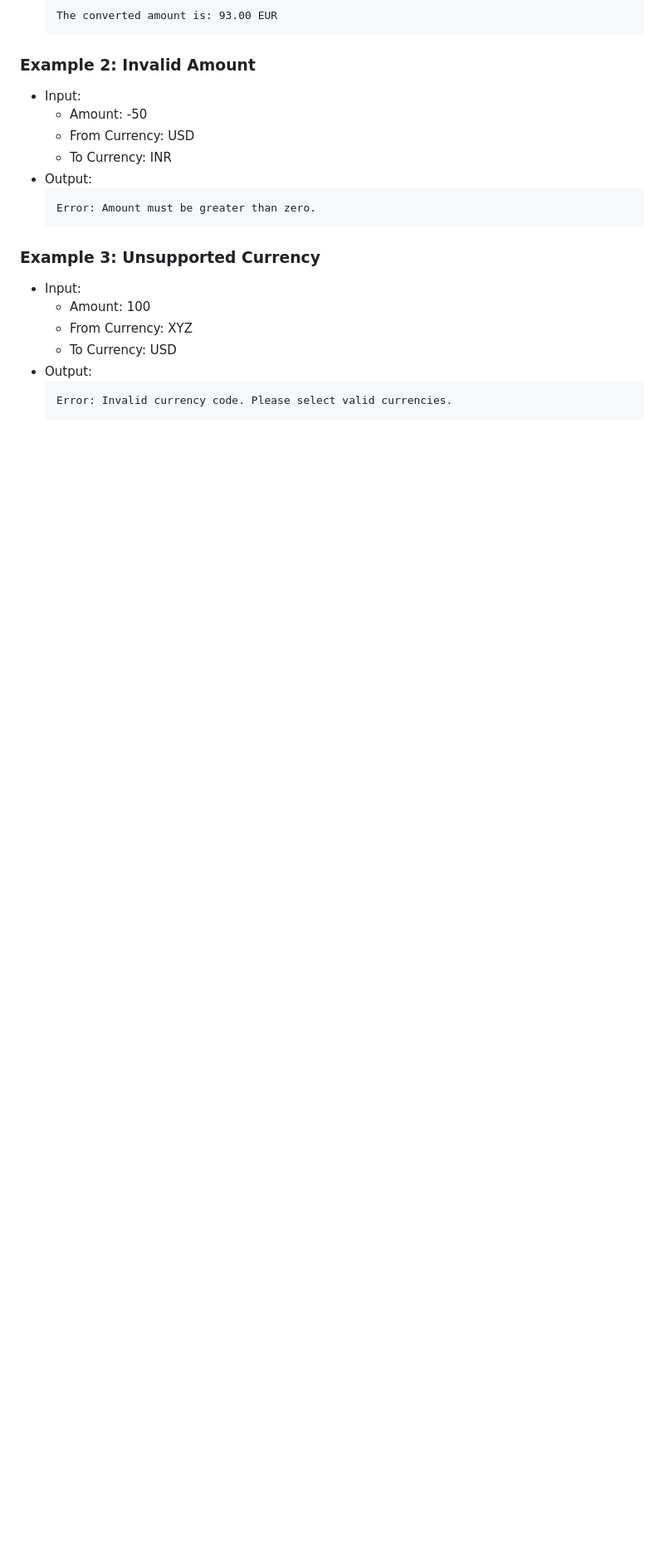
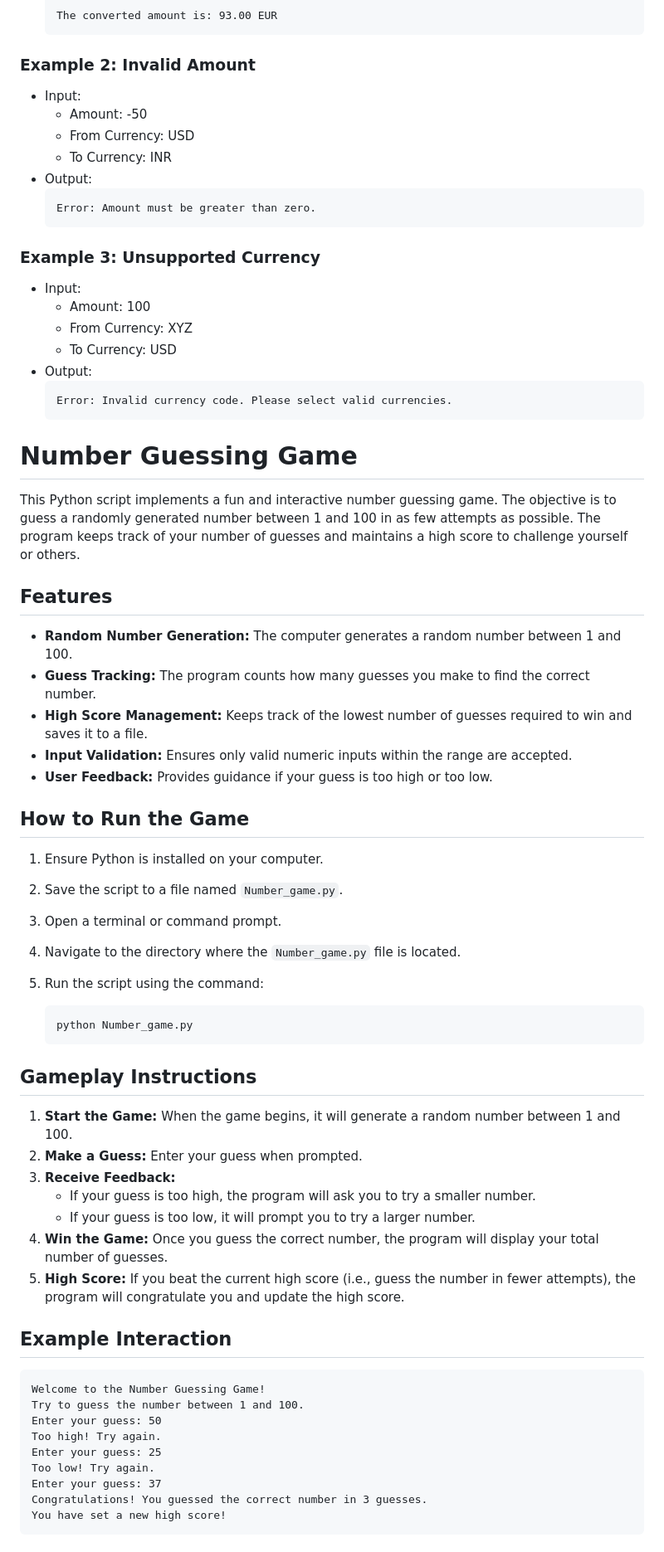
Before and after one commit to Kunal022-del/Python-, a Markdown page: README.md, the part around one of its changes. Shown at 83% size. Drawn GitHub-style; blank space fills up the shorter version.

````diff
--- a/README.md
+++ b/README.md
@@ -445,3 +445,51 @@ README.md
   ```
   Error: Invalid currency code. Please select valid currencies.
   ```
+# Number Guessing Game
+
+This Python script implements a fun and interactive number guessing game. The objective is to guess a randomly generated number between 1 and 100 in as few attempts as possible. The program keeps track of your number of guesses and maintains a high score to challenge yourself or others.
+
+## Features
+
+- **Random Number Generation:** The computer generates a random number between 1 and 100.
+- **Guess Tracking:** The program counts how many guesses you make to find the correct number.
+- **High Score Management:** Keeps track of the lowest number of guesses required to win and saves it to a file.
+- **Input Validation:** Ensures only valid numeric inputs within the range are accepted.
+- **User Feedback:** Provides guidance if your guess is too high or too low.
+
+## How to Run the Game
+
+1. Ensure Python is installed on your computer.
+2. Save the script to a file named `Number_game.py`.
+3. Open a terminal or command prompt.
+4. Navigate to the directory where the `Number_game.py` file is located.
+5. Run the script using the command:
+
+   ```bash
+   python Number_game.py
+   ```
+
+## Gameplay Instructions
+
+1. **Start the Game:** When the game begins, it will generate a random number between 1 and 100.
+2. **Make a Guess:** Enter your guess when prompted.
+3. **Receive Feedback:**
+   - If your guess is too high, the program will ask you to try a smaller number.
+   - If your guess is too low, it will prompt you to try a larger number.
+4. **Win the Game:** Once you guess the correct number, the program will display your total number of guesses.
+5. **High Score:** If you beat the current high score (i.e., guess the number in fewer attempts), the program will congratulate you and update the high score.
+
+## Example Interaction
+
+```
+Welcome to the Number Guessing Game!
+Try to guess the number between 1 and 100.
+Enter your guess: 50
+Too high! Try again.
+Enter your guess: 25
+Too low! Try again.
+Enter your guess: 37
+Congratulations! You guessed the correct number in 3 guesses.
+You have set a new high score!
+```
+
````
Also changed, not shown: other parts of README.md (+20 -0 lines).
